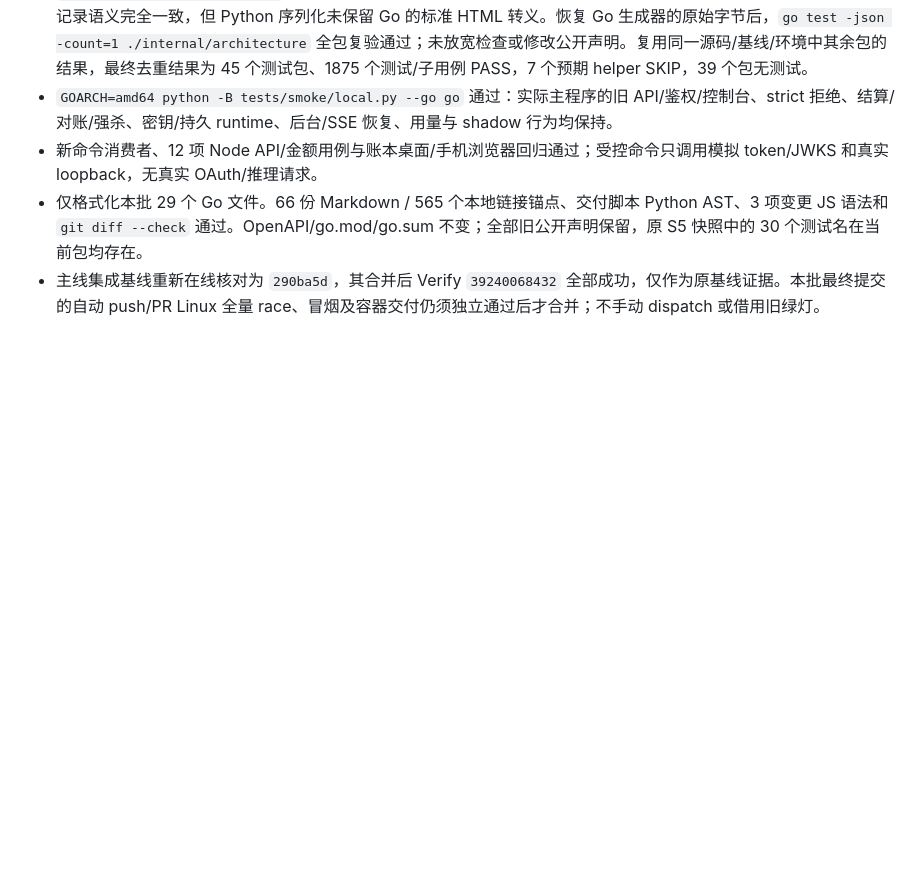
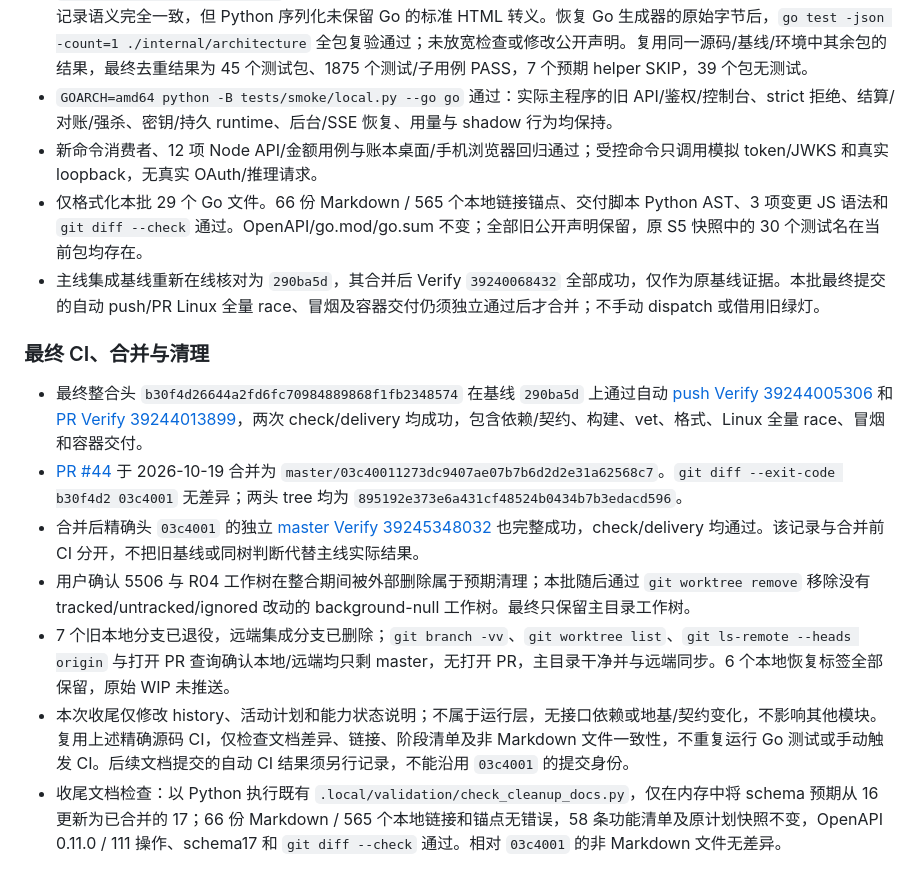
Before and after one commit to ANRCM0/TXAPI, a Markdown page: docs/history/branch-integration-20261019.md, the part around the change. GitHub-like rendering; blank space fills up the shorter version.

Commit message:
docs: record retained branch integration acceptance and cleanup

```diff
--- a/docs/history/branch-integration-20261019.md
+++ b/docs/history/branch-integration-20261019.md
@@ -55,3 +55,13 @@
 - 新命令消费者、12 项 Node API/金额用例与账本桌面/手机浏览器回归通过；受控命令只调用模拟 token/JWKS 和真实 loopback，无真实 OAuth/推理请求。
 - 仅格式化本批 29 个 Go 文件。66 份 Markdown / 565 个本地链接锚点、交付脚本 Python AST、3 项变更 JS 语法和 `git diff --check` 通过。OpenAPI/go.mod/go.sum 不变；全部旧公开声明保留，原 S5 快照中的 30 个测试名在当前包均存在。
 - 主线集成基线重新在线核对为 `290ba5d`，其合并后 Verify `39240068432` 全部成功，仅作为原基线证据。本批最终提交的自动 push/PR Linux 全量 race、冒烟及容器交付仍须独立通过后才合并；不手动 dispatch 或借用旧绿灯。
+
+### 最终 CI、合并与清理
+
+- 最终整合头 `b30f4d26644a2fd6fc70984889868f1fb2348574` 在基线 `290ba5d` 上通过自动 [push Verify 39244005306](https://github.com/ANRCM0/TXAPI/actions/runs/39244005306) 和 [PR Verify 39244013899](https://github.com/ANRCM0/TXAPI/actions/runs/39244013899)，两次 check/delivery 均成功，包含依赖/契约、构建、vet、格式、Linux 全量 race、冒烟和容器交付。
+- [PR #44](https://github.com/ANRCM0/TXAPI/pull/44) 于 2026-10-19 合并为 `master/03c40011273dc9407ae07b7b6d2d2e31a62568c7`。`git diff --exit-code b30f4d2 03c4001` 无差异；两头 tree 均为 `895192e373e6a431cf48524b0434b7b3edacd596`。
+- 合并后精确头 `03c4001` 的独立 [master Verify 39245348032](https://github.com/ANRCM0/TXAPI/actions/runs/39245348032) 也完整成功，check/delivery 均通过。该记录与合并前 CI 分开，不把旧基线或同树判断代替主线实际结果。
+- 用户确认 5506 与 R04 工作树在整合期间被外部删除属于预期清理；本批随后通过 `git worktree remove` 移除没有 tracked/untracked/ignored 改动的 background-null 工作树。最终只保留主目录工作树。
+- 7 个旧本地分支已退役，远端集成分支已删除；`git branch -vv`、`git worktree list`、`git ls-remote --heads origin` 与打开 PR 查询确认本地/远端均只剩 master，无打开 PR，主目录干净并与远端同步。6 个本地恢复标签全部保留，原始 WIP 未推送。
+- 本次收尾仅修改 history、活动计划和能力状态说明；不属于运行层，无接口依赖或地基/契约变化，不影响其他模块。复用上述精确源码 CI，仅检查文档差异、链接、阶段清单及非 Markdown 文件一致性，不重复运行 Go 测试或手动触发 CI。后续文档提交的自动 CI 结果须另行记录，不能沿用 `03c4001` 的提交身份。
+- 收尾文档检查：以 Python 执行既有 `.local/validation/check_cleanup_docs.py`，仅在内存中将 schema 预期从 16 更新为已合并的 17；66 份 Markdown / 565 个本地链接和锚点无错误，58 条功能清单及原计划快照不变，OpenAPI 0.11.0 / 111 操作、schema17 和 `git diff --check` 通过。相对 `03c4001` 的非 Markdown 文件无差异。
```
Also changed, not shown: docs/PLAN.md (+4 -4 lines), docs/reference/reference-adoption-status.md (+15 -10 lines).
